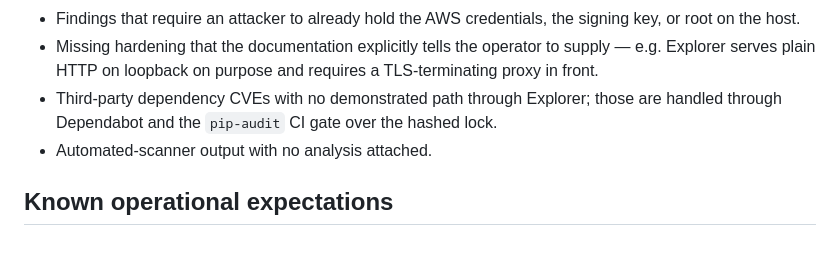
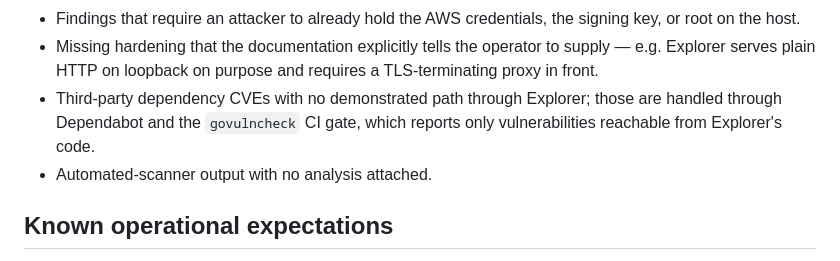
Before and after one commit to ElcanoTek/explorer, a Markdown page: SECURITY.md, the part around the change. GitHub-like rendering.

Commit message:
SECURITY.md: point dependency CVEs at govulncheck, not pip-audit (#49)
The pip-audit gate and the hashed requirements lock went away with the Go rewrite; CI now runs govulncheck.

Co-Authored-By: Claude Opus 5.5 <noreply@anthropic.com>
Claude-Session: https://claude.ai/code/session_018Npk5ohoNSB8xKRJ8ri6Az

```diff
--- a/SECURITY.md
+++ b/SECURITY.md
@@ -66,8 +66,8 @@ than a code report.
   supply — e.g. Explorer serves plain HTTP on loopback on purpose and
   requires a TLS-terminating proxy in front.
 - Third-party dependency CVEs with no demonstrated path through Explorer;
-  those are handled through Dependabot and the `pip-audit` CI gate over the
-  hashed lock.
+  those are handled through Dependabot and the `govulncheck` CI gate, which
+  reports only vulnerabilities reachable from Explorer's code.
 - Automated-scanner output with no analysis attached.
 
 ## Known operational expectations
```
